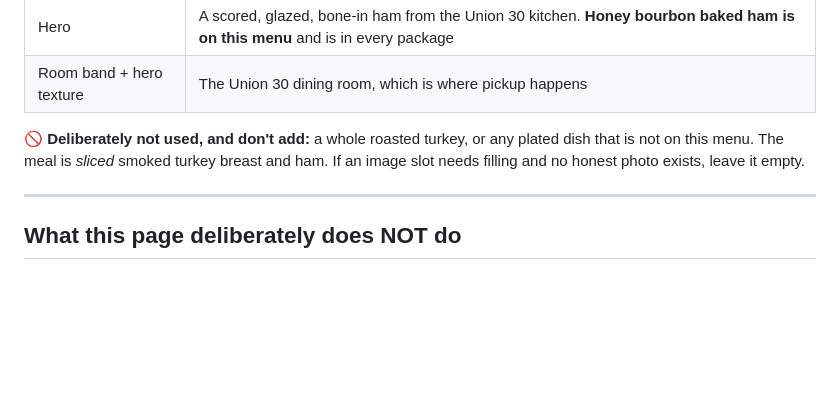
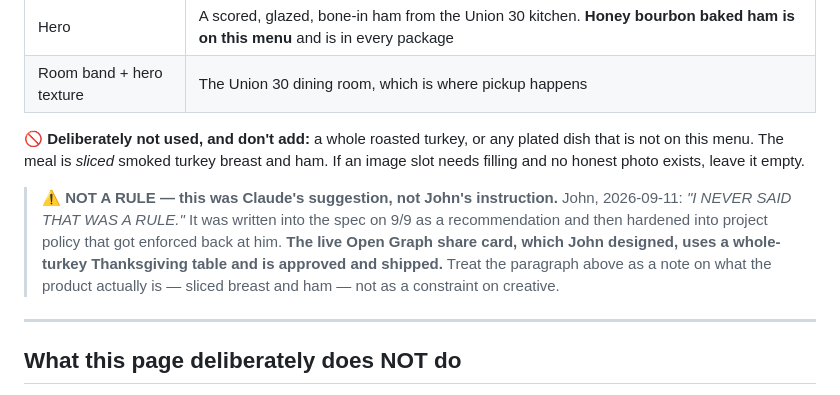
Before and after one commit to Restoration-STL/union30-thanksgiving-to-go, a Markdown page: README.md, the part around the change. Rendered like a GitHub page; blank space fills up the shorter version.

Commit message:
docs: note whole-turkey guidance was a suggestion, not a project rule
The photography section's "don't add a whole roasted turkey" line began as a
recommendation in the 9/9 spec and was later treated as policy. John
confirmed on 9/11 it was never his rule, and the approved share card uses a
whole-turkey table. The note keeps the paragraph as a description of the
product — sliced breast and ham — rather than a constraint on creative.

Co-Authored-By: Claude Opus 5 <noreply@anthropic.com>

```diff
--- a/README.md
+++ b/README.md
@@ -134,6 +134,9 @@ menu:
 not on this menu. The meal is *sliced* smoked turkey breast and ham. If an image slot needs
 filling and no honest photo exists, leave it empty.
 
+> ⚠️ **NOT A RULE — this was Claude's suggestion, not John's instruction.** John, 2026-09-11: *"I NEVER SAID THAT WAS A RULE."* It was written into the spec on 9/9 as a recommendation and then hardened into project policy that got enforced back at him. **The live Open Graph share card, which John designed, uses a whole-turkey Thanksgiving table and is approved and shipped.** Treat the paragraph above as a note on what the product actually is — sliced breast and ham — not as a constraint on creative.
+
+
 ---
 
 ## What this page deliberately does NOT do
```
